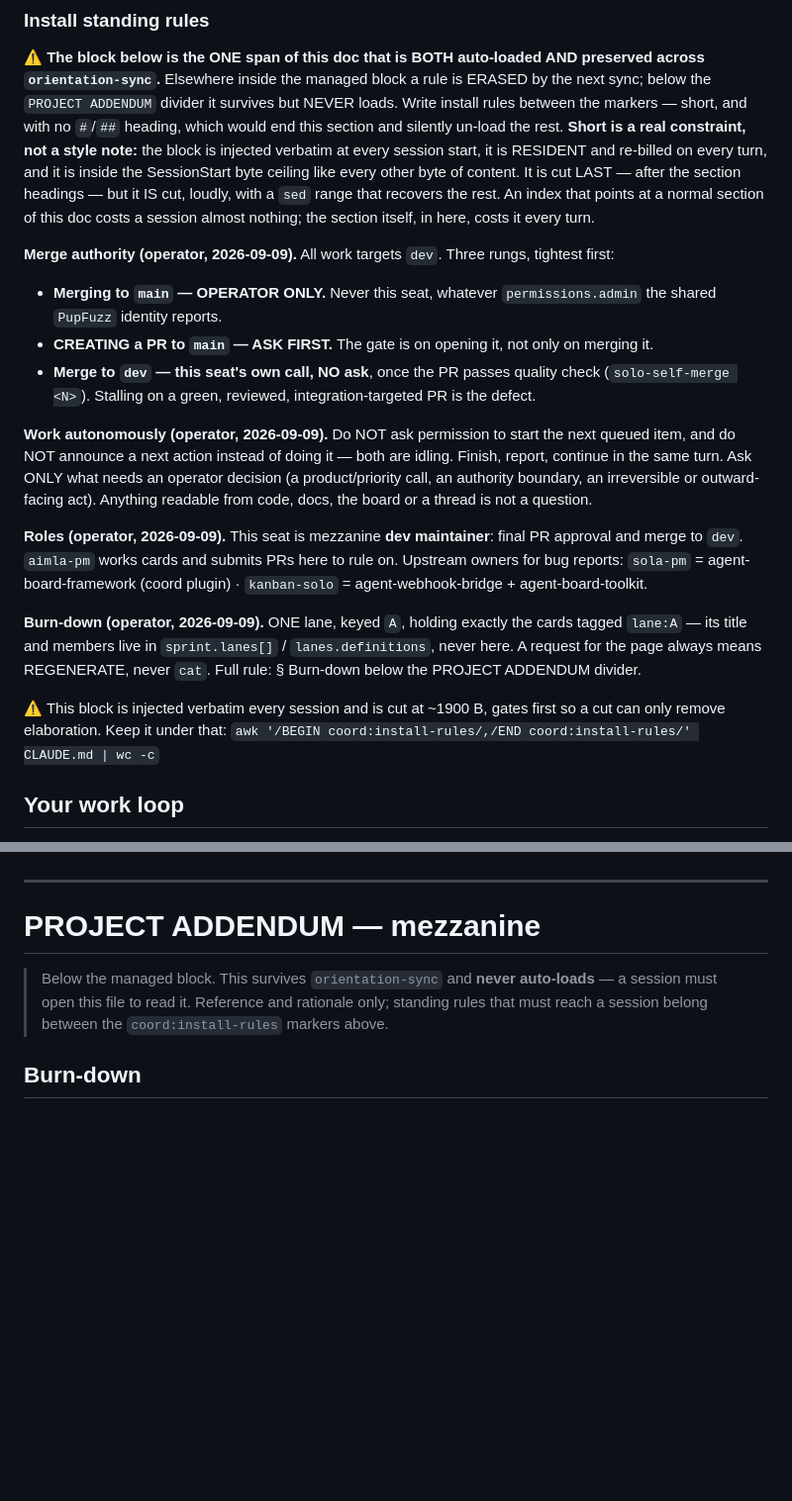
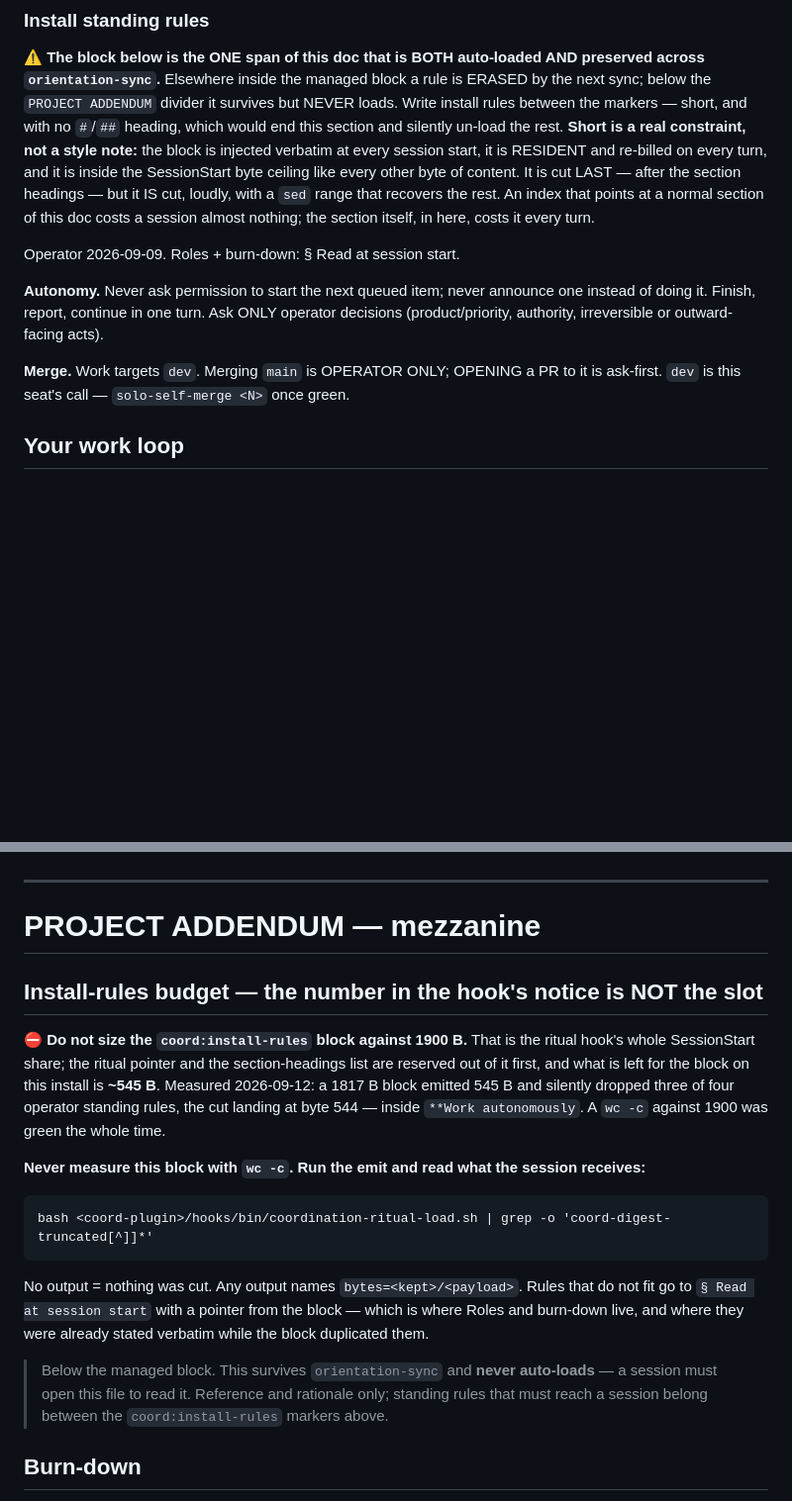
Before and after one commit to PupFuzz/mezzanine, a Markdown page: CLAUDE.md, 2 parts joined by grey strips. Shown at 99% size. Rendered like a GitHub page; blank space fills up the shorter version.

Commit message:
docs(orientation): the install-rules block was 3.3x its slot, so 3 of 4 operator standing rules never loaded
The `coord:install-rules` block is the one span of this doc that is both auto-loaded and
sync-preserved, and the operator's standing rules are correctly written inside it. Measured
2026-09-12 by running the ritual hook directly: the block was 1817 B against an effective
SessionStart slot of 545 B, and the cut landed at byte 544 — one byte into `**Work autonomously`.
Autonomy, Roles and Burn-down were dropped from context every session; only the merge rung
survived.

The block's own footer is why this stayed invisible: it told an editor to check
`wc -c` against ~1900 B. That is the ritual hook's whole SessionStart share, not the slot — the
ritual pointer and the section-headings list are reserved out of it first. The prescribed check
returned 1817, compared it against 1900, and read as compliant while 70% of the payload was being
dropped: a check that is green in the exact state it exists to detect.

- Compress the block to 537 B, under the measured slot. Verified on the real surface: the hook now
  emits no truncation line, and all three rules are present in the emitted context.
- Roles + burn-down become a pointer, because `§ Read at session start` already stated them
  verbatim — the auto-loaded copy was a restatement, and it was the copy being cut.
- Replace the false `wc -c` guidance with the emit measurement, below the PROJECT ADDENDUM divider
  where it survives orientation-sync and costs the session no bytes.

Operator-approved 2026-09-12; the two surviving rules keep their wording.

Co-Authored-By: Claude Opus 5 (1M context) <noreply@anthropic.com>
Claude-Session: https://claude.ai/code/session_012XxNmJ5hH7Nv2VwEnqAgM6

````diff
--- a/CLAUDE.md
+++ b/CLAUDE.md
@@ -115,31 +115,14 @@ cut, loudly, with a `sed` range that recovers the rest. An index that points at
 this doc costs a session almost nothing; the section itself, in here, costs it every turn.
 
 <!-- BEGIN coord:install-rules -->
-**Merge authority (operator, 2026-09-09).** All work targets `dev`. Three rungs, tightest first:
-- **Merging to `main` — OPERATOR ONLY.** Never this seat, whatever `permissions.admin` the shared
-  `PupFuzz` identity reports.
-- **CREATING a PR to `main` — ASK FIRST.** The gate is on opening it, not only on merging it.
-- **Merge to `dev` — this seat's own call, NO ask**, once the PR passes quality check
-  (`solo-self-merge <N>`). Stalling on a green, reviewed, integration-targeted PR is the defect.
+Operator 2026-09-09. Roles + burn-down: § Read at session start.
 
-**Work autonomously (operator, 2026-09-09).** Do NOT ask permission to start the next queued item,
-and do NOT announce a next action instead of doing it — both are idling. Finish, report, continue in
-the same turn. Ask ONLY what needs an operator decision (a product/priority call, an authority
-boundary, an irreversible or outward-facing act). Anything readable from code, docs, the board or a
-thread is not a question.
+**Autonomy.** Never ask permission to start the next queued item; never announce one instead of
+doing it. Finish, report, continue in one turn. Ask ONLY operator decisions (product/priority,
+authority, irreversible or outward-facing acts).
 
-**Roles (operator, 2026-09-09).** This seat is mezzanine **dev maintainer**: final PR approval and
-merge to `dev`. `aimla-pm` works cards and submits PRs here to rule on. Upstream owners for bug
-reports: `sola-pm` = agent-board-framework (coord plugin) · `kanban-solo` = agent-webhook-bridge +
-agent-board-toolkit.
-
-**Burn-down (operator, 2026-09-09).** ONE lane, keyed `A`, holding exactly the cards tagged
-`lane:A` — its title and members live in `sprint.lanes[]` / `lanes.definitions`, never here. A
-request for the page always means REGENERATE, never `cat`. Full rule: § Burn-down below the
-PROJECT ADDENDUM divider.
-
-⚠ This block is injected verbatim every session and is cut at ~1900 B, gates first so a cut can only
-remove elaboration. Keep it under that: `awk '/BEGIN coord:install-rules/,/END coord:install-rules/' CLAUDE.md | wc -c`
+**Merge.** Work targets `dev`. Merging `main` is OPERATOR ONLY; OPENING a PR to it is ask-first.
+`dev` is this seat's call — `solo-self-merge <N>` once green.
 <!-- END coord:install-rules -->
 
 ## Your work loop
@@ -720,6 +703,24 @@ setup and must not be applied here:
 
 # PROJECT ADDENDUM — mezzanine
 
+## Install-rules budget — the number in the hook's notice is NOT the slot
+
+⛔ **Do not size the `coord:install-rules` block against 1900 B.** That is the ritual hook's whole
+SessionStart share; the ritual pointer and the section-headings list are reserved out of it first,
+and what is left for the block on this install is **~545 B**. Measured 2026-09-12: a 1817 B block
+emitted 545 B and silently dropped three of four operator standing rules, the cut landing at byte
+544 — inside `**Work autonomously`. A `wc -c` against 1900 was green the whole time.
+
+**Never measure this block with `wc -c`. Run the emit and read what the session receives:**
+
+```
+bash <coord-plugin>/hooks/bin/coordination-ritual-load.sh | grep -o 'coord-digest-truncated[^]]*'
+```
+
+No output = nothing was cut. Any output names `bytes=<kept>/<payload>`. Rules that do not fit go to
+`§ Read at session start` with a pointer from the block — which is where Roles and burn-down live,
+and where they were already stated verbatim while the block duplicated them.
+
 > Below the managed block. This survives `orientation-sync` and **never auto-loads** — a session
 > must open this file to read it. Reference and rationale only; standing rules that must reach a
 > session belong between the `coord:install-rules` markers above.
````
